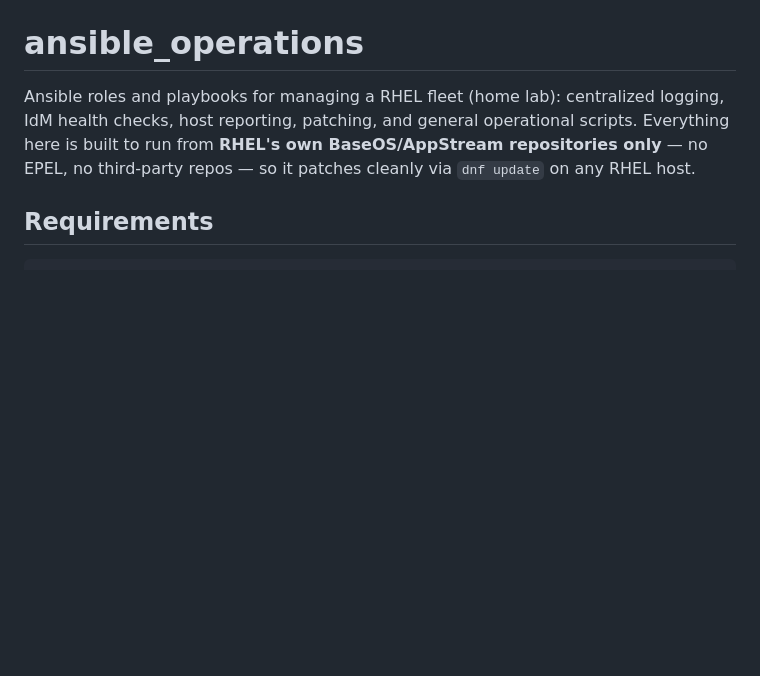
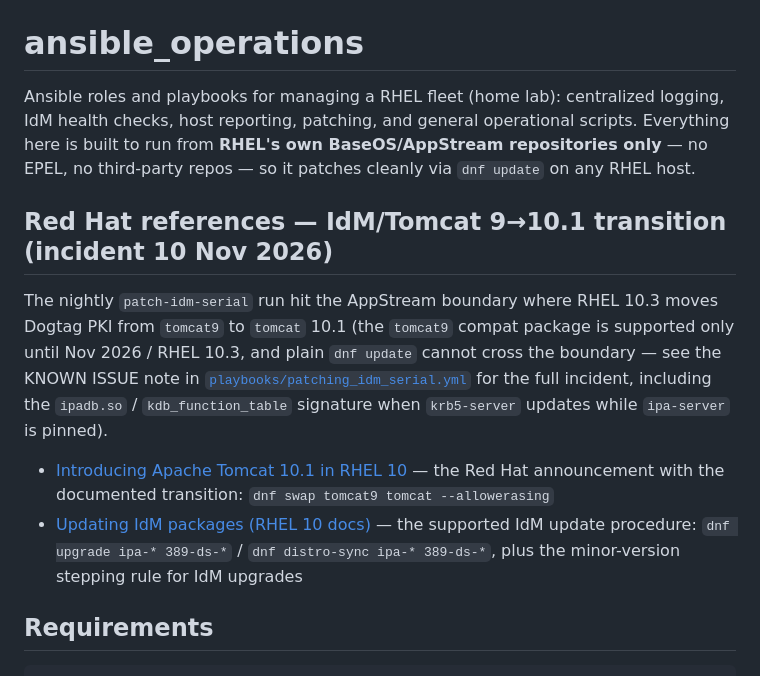
Before and after one commit to sjsp123/ansible-fleetsight, a Markdown page: README.md, the part around the change. GitHub-like rendering; blank space fills up the shorter version.

Commit message:
README: Red Hat references for the IdM/Tomcat 9->10.1 transition
Same reference set as the private lab repo's README, cross-linking the
KNOWN ISSUE note in patching_idm_serial.yml (which arrived via sync).

```diff
--- a/README.md
+++ b/README.md
@@ -6,6 +6,21 @@ general operational scripts. Everything here is built to run from
 **RHEL's own BaseOS/AppStream repositories only** — no EPEL, no
 third-party repos — so it patches cleanly via `dnf update` on any RHEL
 host.
+
+## Red Hat references — IdM/Tomcat 9→10.1 transition (incident 10 Nov 2026)
+
+The nightly `patch-idm-serial` run hit the AppStream boundary where RHEL 10.3 moves Dogtag PKI
+from `tomcat9` to `tomcat` 10.1 (the `tomcat9` compat package is supported only until Nov 2026
+/ RHEL 10.3, and plain `dnf update` cannot cross the boundary — see the KNOWN ISSUE note in
+[`playbooks/patching_idm_serial.yml`](playbooks/patching_idm_serial.yml) for the full incident,
+including the `ipadb.so` / `kdb_function_table` signature when `krb5-server` updates while
+`ipa-server` is pinned).
+
+- [Introducing Apache Tomcat 10.1 in RHEL 10](https://developers.redhat.com/articles/2026/04/23/introducing-apache-tomcat-101-rhel-10)
+  — the Red Hat announcement with the documented transition: `dnf swap tomcat9 tomcat --allowerasing`
+- [Updating IdM packages (RHEL 10 docs)](https://docs.redhat.com/en/documentation/red_hat_enterprise_linux/10/html/installing_identity_management/update-downgrade-ipa)
+  — the supported IdM update procedure: `dnf upgrade ipa-* 389-ds-*` / `dnf distro-sync ipa-* 389-ds-*`,
+  plus the minor-version stepping rule for IdM upgrades
 
 ## Requirements
 
```
